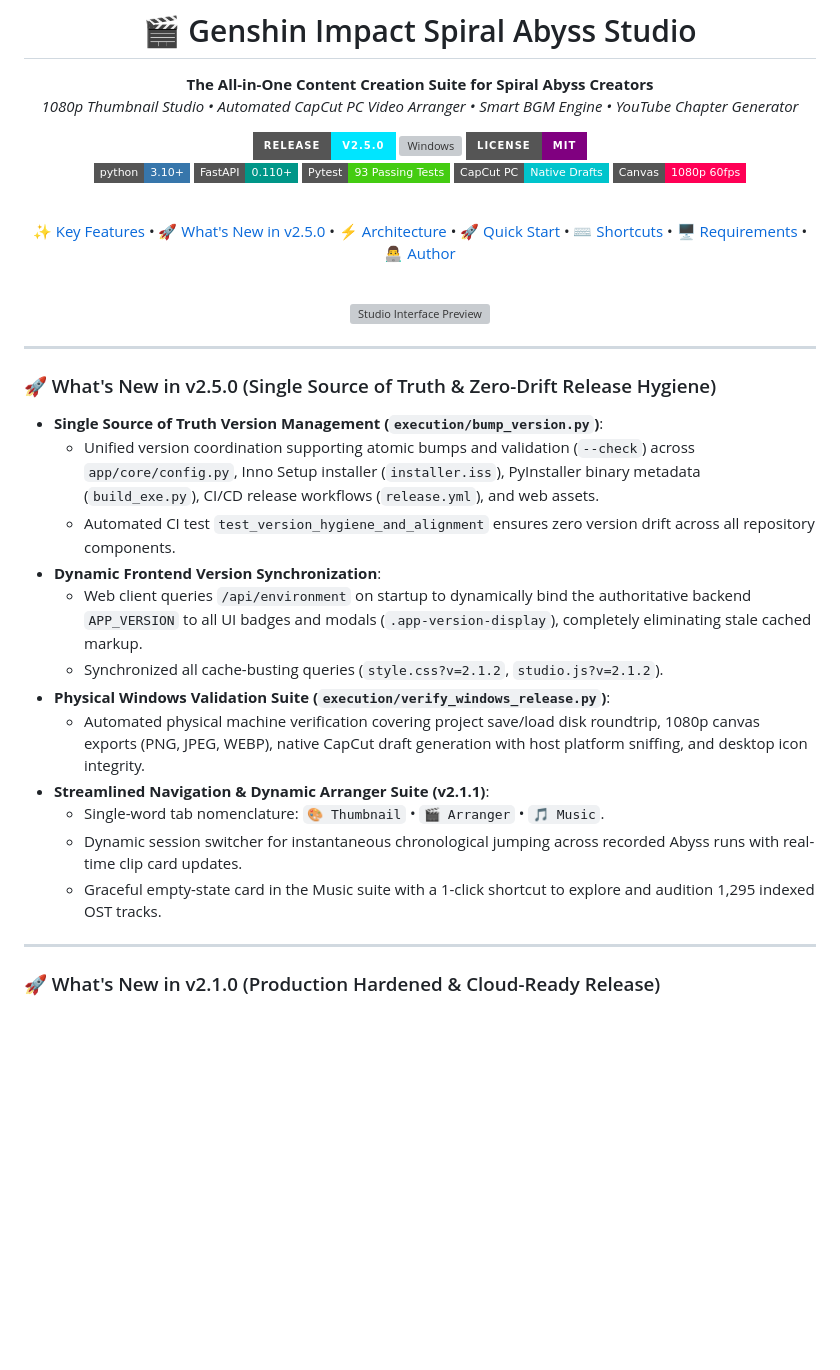
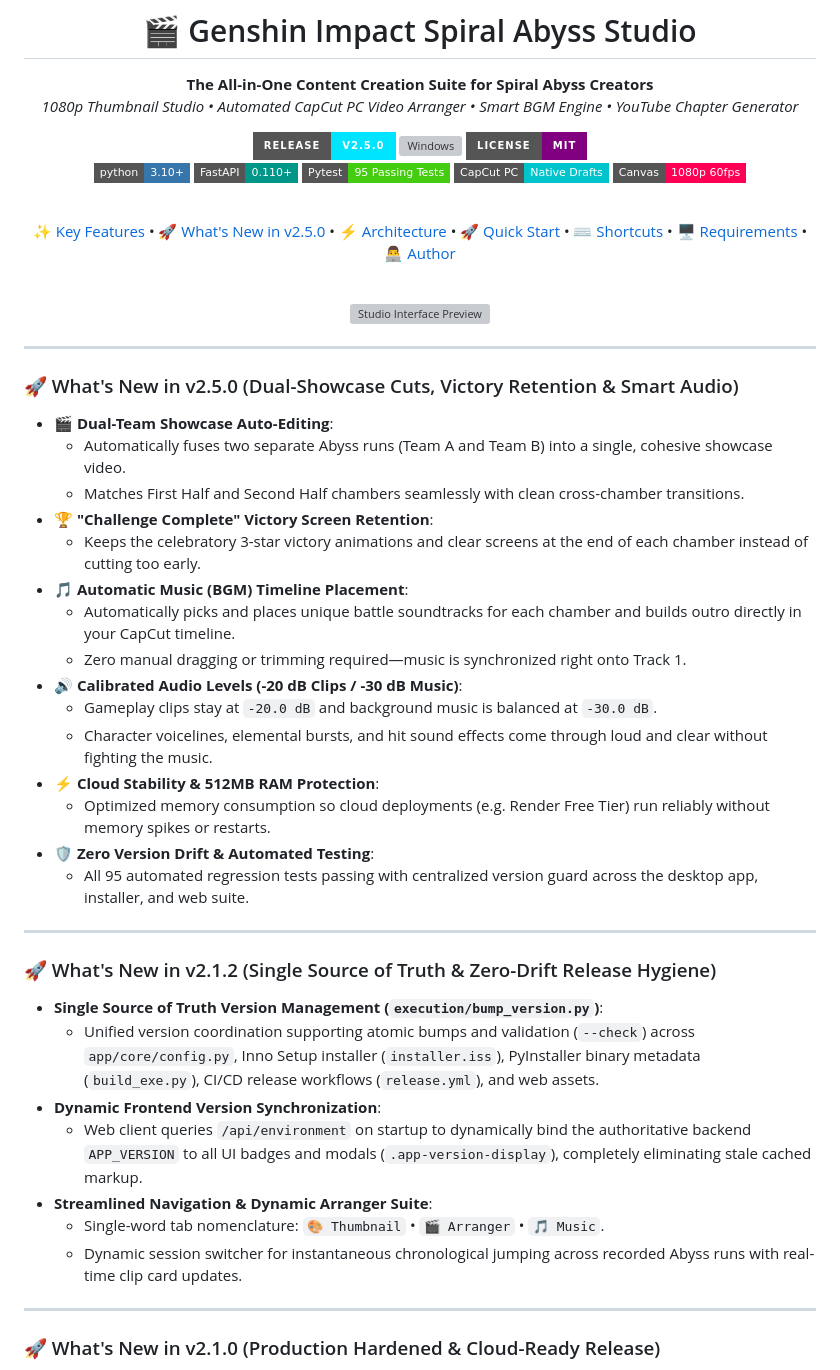
Before and after one commit to nzubechukwudavid/genshin-abyss-studio, a Markdown page: README.md, the part around one of its changes. Drawn GitHub-style; badges without logos; blank space fills up the shorter version; grey boxes are pictures that could not be loaded.

Commit message:
docs(readme): simplify and clarify v2.5.0 features and update test badge

```diff
--- a/README.md
+++ b/README.md
@@ -11,7 +11,7 @@
 <br/>
 [![Python 3.10+](https://img.shields.io/badge/python-3.10+-3776AB.svg?style=flat-square&logo=python&logoColor=white)](https://python.org)
 [![FastAPI](https://img.shields.io/badge/FastAPI-0.110+-009688.svg?style=flat-square&logo=fastapi&logoColor=white)](https://fastapi.tiangolo.com)
-[![Tests](https://img.shields.io/badge/Pytest-93_Passing_Tests-brightgreen.svg?style=flat-square&logo=pytest&logoColor=white)](tests/)
+[![Tests](https://img.shields.io/badge/Pytest-95_Passing_Tests-brightgreen.svg?style=flat-square&logo=pytest&logoColor=white)](tests/)
 [![CapCut PC](https://img.shields.io/badge/CapCut_PC-Native_Drafts-00C4CC.svg?style=flat-square)](https://www.capcut.com)
 [![1080p 60fps](https://img.shields.io/badge/Canvas-1080p_60fps-FF0055.svg?style=flat-square)](#1--1080p-visual-thumbnail-studio-100-offline-first)
 
@@ -27,19 +27,34 @@
 
 ---
 
-### 🚀 What's New in v2.5.0 (Single Source of Truth & Zero-Drift Release Hygiene)
+### 🚀 What's New in v2.5.0 (Dual-Showcase Cuts, Victory Retention & Smart Audio)
+
+- 🎬 **Dual-Team Showcase Auto-Editing**:
+  - Automatically fuses two separate Abyss runs (Team A and Team B) into a single, cohesive showcase video.
+  - Matches First Half and Second Half chambers seamlessly with clean cross-chamber transitions.
+- 🏆 **"Challenge Complete" Victory Screen Retention**:
+  - Keeps the celebratory 3-star victory animations and clear screens at the end of each chamber instead of cutting too early.
+- 🎵 **Automatic Music (BGM) Timeline Placement**:
+  - Automatically picks and places unique battle soundtracks for each chamber and builds outro directly in your CapCut timeline.
+  - Zero manual dragging or trimming required—music is synchronized right onto Track 1.
+- 🔊 **Calibrated Audio Levels (-20 dB Clips / -30 dB Music)**:
+  - Gameplay clips stay at `-20.0 dB` and background music is balanced at `-30.0 dB`.
+  - Character voicelines, elemental bursts, and hit sound effects come through loud and clear without fighting the music.
+- ⚡ **Cloud Stability & 512MB RAM Protection**:
+  - Optimized memory consumption so cloud deployments (e.g. Render Free Tier) run reliably without memory spikes or restarts.
+- 🛡️ **Zero Version Drift & Automated Testing**:
+  - All 95 automated regression tests passing with centralized version guard across the desktop app, installer, and web suite.
+
+---
+
+### 🚀 What's New in v2.1.2 (Single Source of Truth & Zero-Drift Release Hygiene)
 - **Single Source of Truth Version Management (`execution/bump_version.py`)**:
   - Unified version coordination supporting atomic bumps and validation (`--check`) across `app/core/config.py`, Inno Setup installer (`installer.iss`), PyInstaller binary metadata (`build_exe.py`), CI/CD release workflows (`release.yml`), and web assets.
-  - Automated CI test `test_version_hygiene_and_alignment` ensures zero version drift across all repository components.
 - **Dynamic Frontend Version Synchronization**:
   - Web client queries `/api/environment` on startup to dynamically bind the authoritative backend `APP_VERSION` to all UI badges and modals (`.app-version-display`), completely eliminating stale cached markup.
-  - Synchronized all cache-busting queries (`style.css?v=2.1.2`, `studio.js?v=2.1.2`).
-- **Physical Windows Validation Suite (`execution/verify_windows_release.py`)**:
-  - Automated physical machine verification covering project save/load disk roundtrip, 1080p canvas exports (PNG, JPEG, WEBP), native CapCut draft generation with host platform sniffing, and desktop icon integrity.
-- **Streamlined Navigation & Dynamic Arranger Suite (v2.1.1)**:
+- **Streamlined Navigation & Dynamic Arranger Suite**:
   - Single-word tab nomenclature: `🎨 Thumbnail` • `🎬 Arranger` • `🎵 Music`.
   - Dynamic session switcher for instantaneous chronological jumping across recorded Abyss runs with real-time clip card updates.
-  - Graceful empty-state card in the Music suite with a 1-click shortcut to explore and audition 1,295 indexed OST tracks.
 
 ---
 
```
Also changed, not shown: other parts of README.md (+6 -4 lines).
